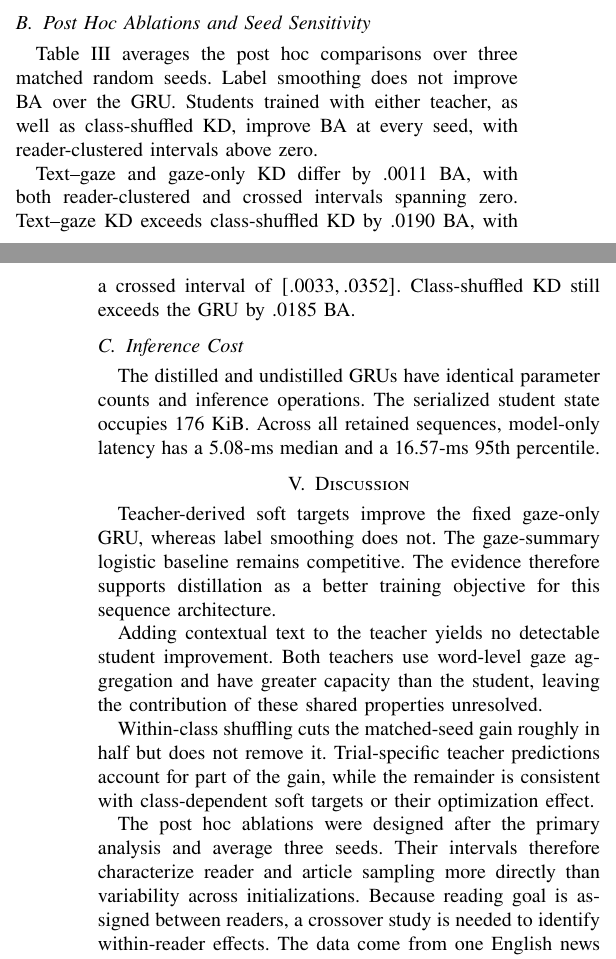
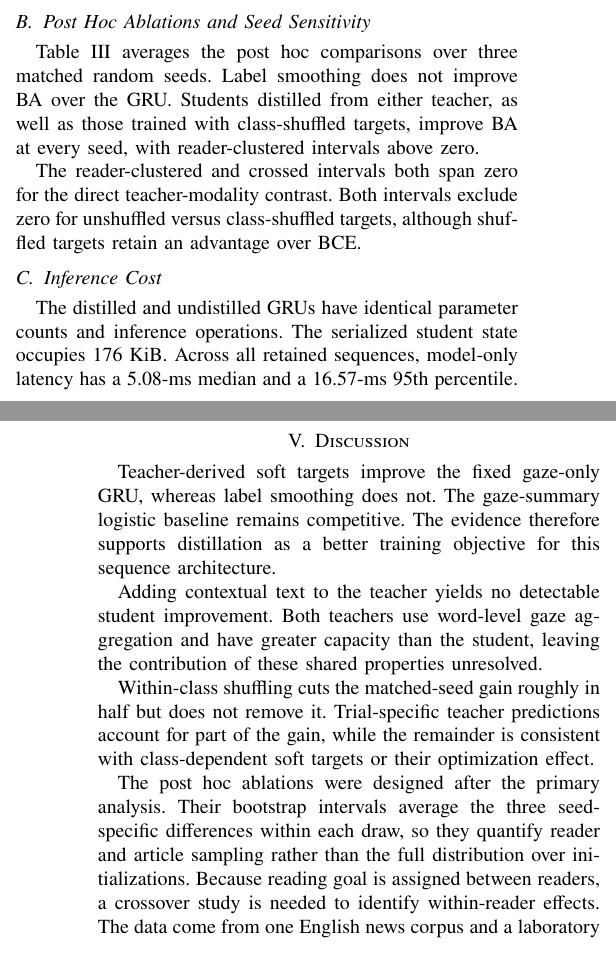
Before and after one commit to gohyunsu/gaze-goal, a LaTeX paper (paper/main.tex): two parts of the columns of pages 3 and 4 of 4, joined at a grey line, cut so that both start at the same text. Compiled offline with pdfLaTeX.

Commit message:
Clarify ablation conditions and streamline captions

```diff
--- a/paper/main.tex
+++ b/paper/main.tex
@@ -455,7 +454,7 @@ interval of $[-0.0037,0.0321]$.
 
 Table~\ref{tab:controls} averages the post hoc comparisons over three matched
 random seeds.  Label smoothing does not improve BA over the GRU.  Students
-trained with either teacher, as well as class-shuffled KD, improve BA at every
-seed, with reader-clustered intervals above zero.
+distilled from either teacher, as well as those trained with class-shuffled
+targets, improve BA at every seed, with reader-clustered intervals above zero.
 
 \begin{table}[t]
@@ -482,10 +482,10 @@ Text--gaze KD $-$ class-shuffled & -- & +.0190 & [.0061,.0317] & 3/3 \\
 \end{tabular}
 \end{table}
 
-Text--gaze and gaze-only KD differ by .0011 BA, with both reader-clustered and
-crossed intervals spanning zero.  Text--gaze KD exceeds class-shuffled KD by
-.0190 BA, with a crossed interval of $[.0033,.0352]$.  Class-shuffled KD still
-exceeds the GRU by .0185 BA.
+The reader-clustered and crossed intervals both span zero for the direct
+teacher-modality contrast.  Both intervals exclude zero for unshuffled versus
+class-shuffled targets, although shuffled targets retain an advantage over
+BCE.
 
 \subsection{Inference Cost}
 
@@ -510,14 +510,14 @@ remove it.  Trial-specific teacher predictions account for part of the gain,
 while the remainder is consistent with class-dependent soft targets or their
 optimization effect.
 
-The post hoc ablations were designed after the primary analysis and average
-three seeds.  Their intervals therefore characterize reader and article
-sampling more directly than variability across initializations.  Because
-reading goal is assigned between readers, a crossover study is needed to
-identify within-reader effects.  The data come from one English news corpus and
-a laboratory eye tracker, and all predictions use completed scanpaths.  Other
-domains, trackers, self-selected goals, and partial sequences require separate
-evaluation.
+The post hoc ablations were designed after the primary analysis.  Their
+bootstrap intervals average the three seed-specific differences within each
+draw, so they quantify reader and article sampling rather than the full
+distribution over initializations.  Because reading goal is assigned between
+readers, a crossover study is needed to identify within-reader effects.  The
+data come from one English news corpus and a laboratory eye tracker, and all
+predictions use completed scanpaths.  Other domains, trackers, self-selected
+goals, and partial sequences require separate evaluation.
 
 The gaze-only student still requires calibrated coordinates and paragraph
 bounds.  End-to-end device studies should include eye tracking, preprocessing,
```
Also changed, not shown: paper/source_sha256.txt (+2 -2 lines), paper/main.pdf, paper/main.tex (38 more changed lines), 1 other file.
